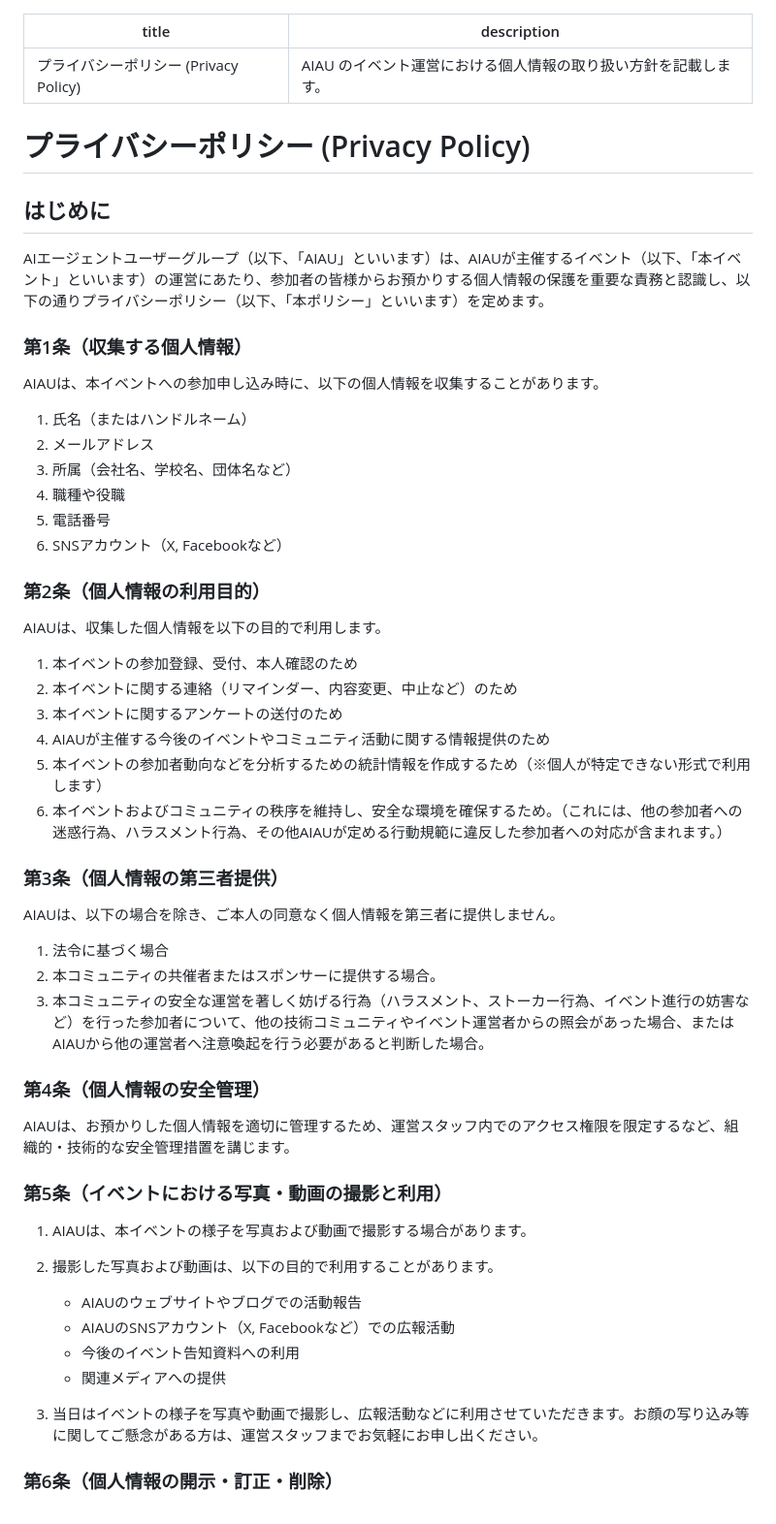
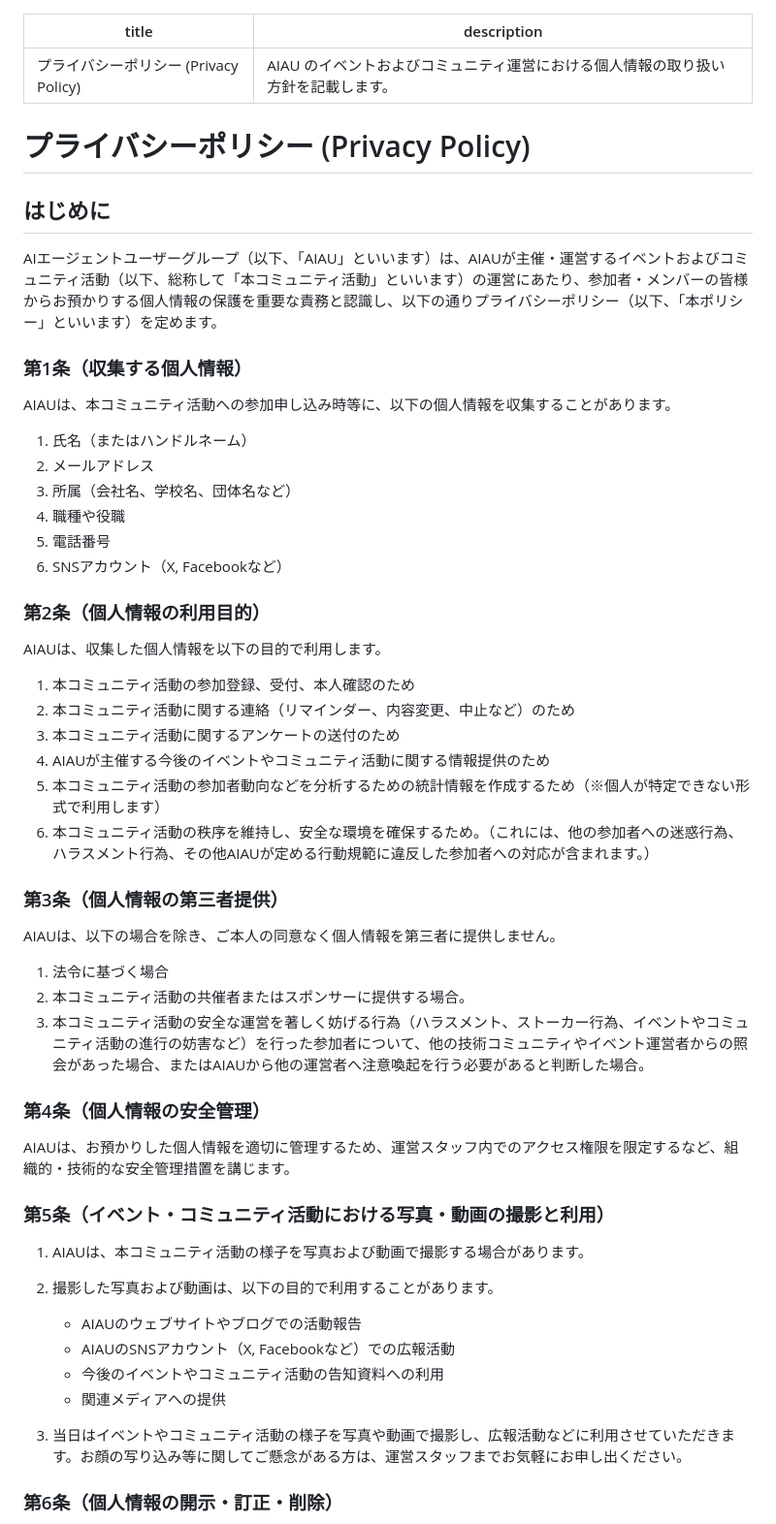
Before and after one commit to AI-Agent-User-Group/aiau_site, a Markdown page: md/privacy-policy.md, the part around the change. Shown: that part at 97% size. Drawn GitHub-style.

```diff
--- a/md/privacy-policy.md
+++ b/md/privacy-policy.md
@@ -1,17 +1,17 @@
 ---
 title: プライバシーポリシー (Privacy Policy)
-description: AIAU のイベント運営における個人情報の取り扱い方針を記載します。
+description: AIAU のイベントおよびコミュニティ運営における個人情報の取り扱い方針を記載します。
 ---
 
 # プライバシーポリシー (Privacy Policy)
 
 ## はじめに
 
-AIエージェントユーザーグループ（以下、「AIAU」といいます）は、AIAUが主催するイベント（以下、「本イベント」といいます）の運営にあたり、参加者の皆様からお預かりする個人情報の保護を重要な責務と認識し、以下の通りプライバシーポリシー（以下、「本ポリシー」といいます）を定めます。
+AIエージェントユーザーグループ（以下、「AIAU」といいます）は、AIAUが主催・運営するイベントおよびコミュニティ活動（以下、総称して「本コミュニティ活動」といいます）の運営にあたり、参加者・メンバーの皆様からお預かりする個人情報の保護を重要な責務と認識し、以下の通りプライバシーポリシー（以下、「本ポリシー」といいます）を定めます。
 
 ### 第1条（収集する個人情報）
 
-AIAUは、本イベントへの参加申し込み時に、以下の個人情報を収集することがあります。
+AIAUは、本コミュニティ活動への参加申し込み時等に、以下の個人情報を収集することがあります。
 1. 氏名（またはハンドルネーム）
 2. メールアドレス
 3. 所属（会社名、学校名、団体名など）
@@ -22,34 +22,34 @@ AIAUは、本イベントへの参加申し込み時に、以下の個人情報
 ### 第2条（個人情報の利用目的）
 
 AIAUは、収集した個人情報を以下の目的で利用します。
-1. 本イベントの参加登録、受付、本人確認のため
-2. 本イベントに関する連絡（リマインダー、内容変更、中止など）のため
-3. 本イベントに関するアンケートの送付のため
+1. 本コミュニティ活動の参加登録、受付、本人確認のため
+2. 本コミュニティ活動に関する連絡（リマインダー、内容変更、中止など）のため
+3. 本コミュニティ活動に関するアンケートの送付のため
 4. AIAUが主催する今後のイベントやコミュニティ活動に関する情報提供のため
-5. 本イベントの参加者動向などを分析するための統計情報を作成するため（※個人が特定できない形式で利用します）
-6. 本イベントおよびコミュニティの秩序を維持し、安全な環境を確保するため。（これには、他の参加者への迷惑行為、ハラスメント行為、その他AIAUが定める行動規範に違反した参加者への対応が含まれます。）
+5. 本コミュニティ活動の参加者動向などを分析するための統計情報を作成するため（※個人が特定できない形式で利用します）
+6. 本コミュニティ活動の秩序を維持し、安全な環境を確保するため。（これには、他の参加者への迷惑行為、ハラスメント行為、その他AIAUが定める行動規範に違反した参加者への対応が含まれます。）
 
 ### 第3条（個人情報の第三者提供）
 
 AIAUは、以下の場合を除き、ご本人の同意なく個人情報を第三者に提供しません。
 1. 法令に基づく場合
-2. 本コミュニティの共催者またはスポンサーに提供する場合。
-3. 本コミュニティの安全な運営を著しく妨げる行為（ハラスメント、ストーカー行為、イベント進行の妨害など）を行った参加者について、他の技術コミュニティやイベント運営者からの照会があった場合、またはAIAUから他の運営者へ注意喚起を行う必要があると判断した場合。
+2. 本コミュニティ活動の共催者またはスポンサーに提供する場合。
+3. 本コミュニティ活動の安全な運営を著しく妨げる行為（ハラスメント、ストーカー行為、イベントやコミュニティ活動の進行の妨害など）を行った参加者について、他の技術コミュニティやイベント運営者からの照会があった場合、またはAIAUから他の運営者へ注意喚起を行う必要があると判断した場合。
 
 ### 第4条（個人情報の安全管理）
 
 AIAUは、お預かりした個人情報を適切に管理するため、運営スタッフ内でのアクセス権限を限定するなど、組織的・技術的な安全管理措置を講じます。
 
-### 第5条（イベントにおける写真・動画の撮影と利用）
+### 第5条（イベント・コミュニティ活動における写真・動画の撮影と利用）
 
-1. AIAUは、本イベントの様子を写真および動画で撮影する場合があります。
+1. AIAUは、本コミュニティ活動の様子を写真および動画で撮影する場合があります。
 2.  撮影した写真および動画は、以下の目的で利用することがあります。
     - AIAUのウェブサイトやブログでの活動報告
     - AIAUのSNSアカウント（X, Facebookなど）での広報活動
-    - 今後のイベント告知資料への利用
+    - 今後のイベントやコミュニティ活動の告知資料への利用
     - 関連メディアへの提供
 
-3. 当日はイベントの様子を写真や動画で撮影し、広報活動などに利用させていただきます。お顔の写り込み等に関してご懸念がある方は、運営スタッフまでお気軽にお申し出ください。
+3. 当日はイベントやコミュニティ活動の様子を写真や動画で撮影し、広報活動などに利用させていただきます。お顔の写り込み等に関してご懸念がある方は、運営スタッフまでお気軽にお申し出ください。
 
 ### 第6条（個人情報の開示・訂正・削除）
 
```
Also changed, not shown: md/code-of-conduct.md (+10 -10 lines).
